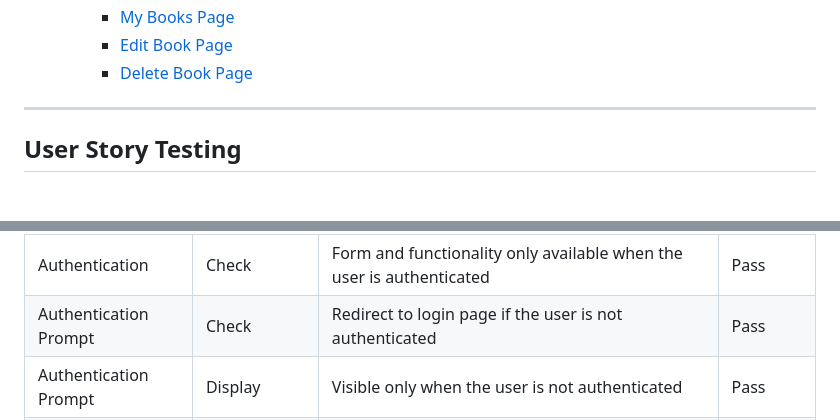
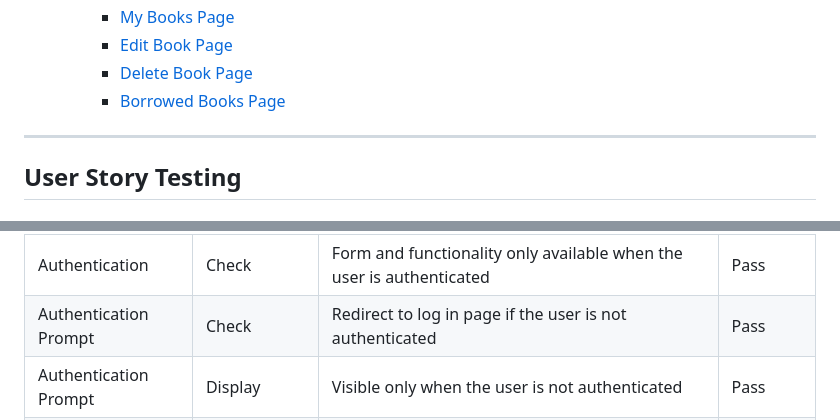
Before and after one commit to IzabellaLopes/kidlit-swap, a Markdown page: TESTING.md, 2 parts joined by grey strips. Drawn GitHub-style.

```diff
--- a/TESTING.md
+++ b/TESTING.md
@@ -30,6 +30,7 @@
     - [My Books Page](#my-books-page)
     - [Edit Book Page](#edit-book-page)
     - [Delete Book Page](#delete-book-page)
+    - [Borrowed Books Page](#borrowed-books-page)
 
 ---
 
@@ -451,7 +452,7 @@ I conducted Lighthouse validation on all pages, including both mobile and deskto
 | Submission	| Success	| Redirect to the My Books page for the newly edited book	| Pass |
 | Submission Redirect	| Check	| Confirm redirection to the My Books page for the edited book	| Pass |
 | Authentication	| Check	| Form and functionality only available when the user is authenticated	| Pass |
-| Authentication Prompt	| Check	| Redirect to login page if the user is not authenticated	| Pass |
+| Authentication Prompt	| Check	| Redirect to log in page if the user is not authenticated	| Pass |
 | Authentication Prompt	| Display	| Visible only when the user is not authenticated	| Pass
 | Authentication Prompt	| Click	| Redirect to log in page when clicked	| Pass |
 | Validation input	| Display	| Show error messages for invalid inputs	| Pass |
```
Also changed, not shown: other parts of TESTING.md (+32 -0 lines).
